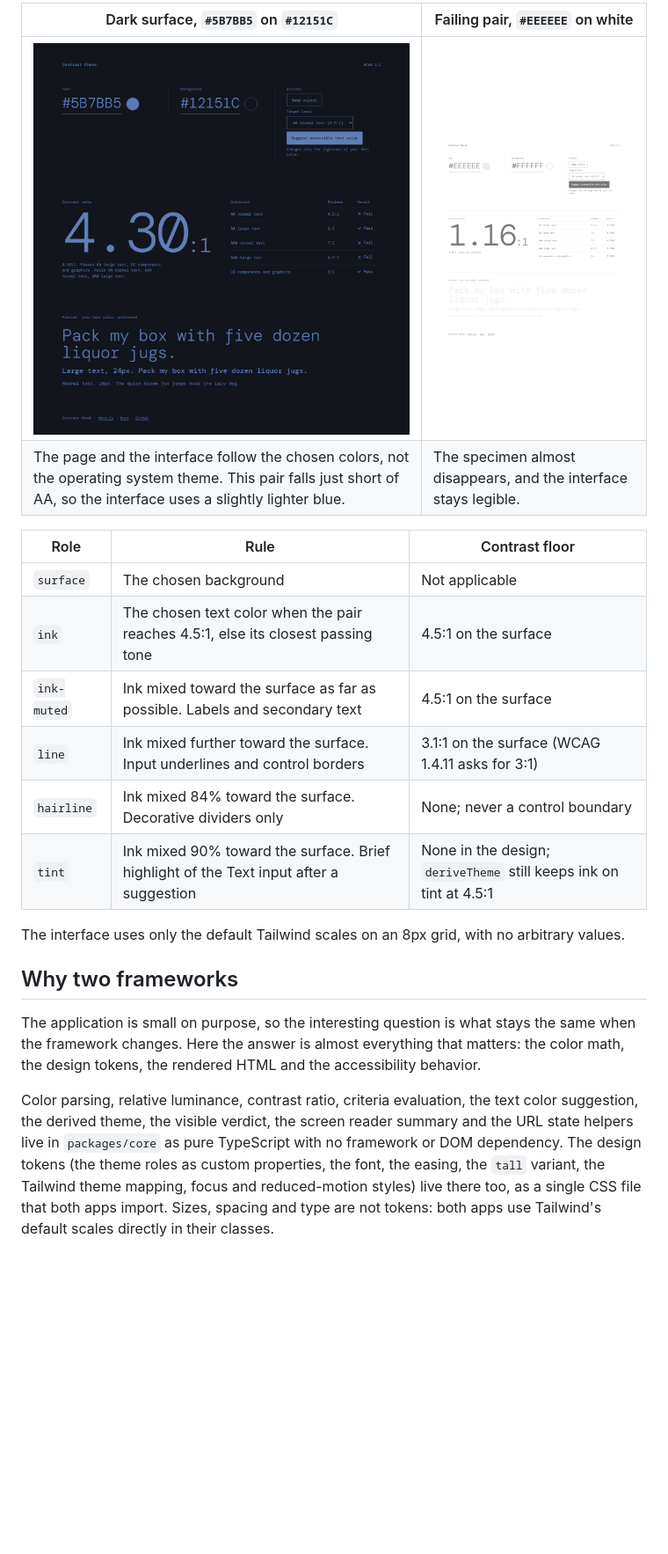
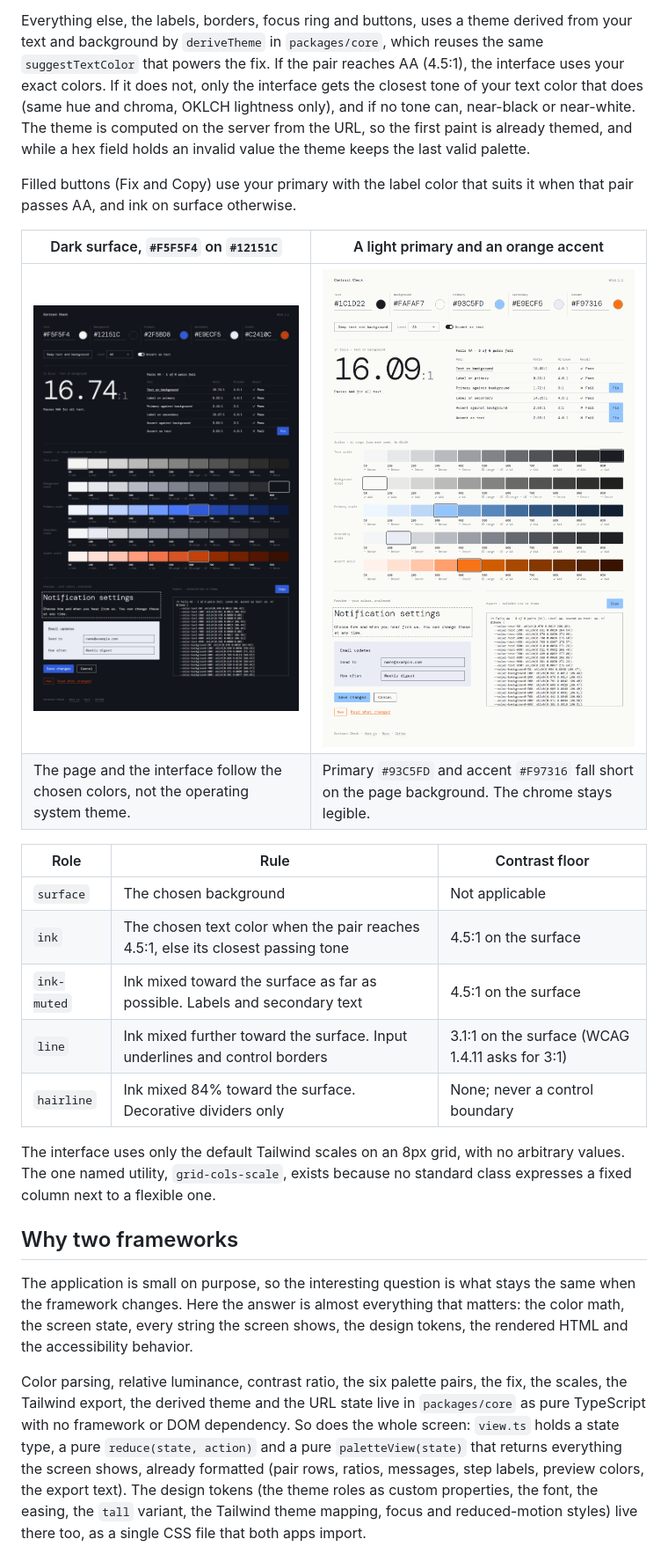
Before and after one commit to dannms/contrast-check, a Markdown page: README.md, the part around one of its changes. Shown at 88% size. Rendered like a GitHub page; pictures changed too: docs/screenshot-dark.png, docs/screenshot-failing.png; blank space fills up the shorter version.

Commit message:
docs: describe the palette screen

```diff
--- a/README.md
+++ b/README.md
@@ -18,23 +18,26 @@ Everything else, the labels, borders, focus ring and buttons, uses a theme deriv
 
-| Dark surface, `#5B7BB5` on `#12151C`                                                                                                                                  | Failing pair, `#EEEEEE` on white                                                                               |
-| --------------------------------------------------------------------------------------------------------------------------------------------------------------------- | -------------------------------------------------------------------------------------------------------------- |
-| ![#5B7BB5 text on a #12151C page, with a 4.30:1 ratio and the whole interface in the same blue.](docs/screenshot-dark.png)                                            | ![#EEEEEE text on a white page, with a 1.16:1 ratio and every criterion failing.](docs/screenshot-failing.png) |
-| The page and the interface follow the chosen colors, not the operating system theme. This pair falls just short of AA, so the interface uses a slightly lighter blue. | The specimen almost disappears, and the interface stays legible.                                               |
+Everything else, the labels, borders, focus ring and buttons, uses a theme derived from your text and background by `deriveTheme` in `packages/core`, which reuses the same `suggestTextColor` that powers the fix. If the pair reaches AA (4.5:1), the interface uses your exact colors. If it does not, only the interface gets the closest tone of your text color that does (same hue and chroma, OKLCH lightness only), and if no tone can, near-black or near-white. The theme is computed on the server from the URL, so the first paint is already themed, and while a hex field holds an invalid value the theme keeps the last valid palette.
 
-| Role        | Rule                                                                                   | Contrast floor                                                     |
-| ----------- | -------------------------------------------------------------------------------------- | ------------------------------------------------------------------ |
-| `surface`   | The chosen background                                                                  | Not applicable                                                     |
-| `ink`       | The chosen text color when the pair reaches 4.5:1, else its closest passing tone       | 4.5:1 on the surface                                               |
-| `ink-muted` | Ink mixed toward the surface as far as possible. Labels and secondary text             | 4.5:1 on the surface                                               |
-| `line`      | Ink mixed further toward the surface. Input underlines and control borders             | 3.1:1 on the surface (WCAG 1.4.11 asks for 3:1)                    |
-| `hairline`  | Ink mixed 84% toward the surface. Decorative dividers only                             | None; never a control boundary                                     |
-| `tint`      | Ink mixed 90% toward the surface. Brief highlight of the Text input after a suggestion | None in the design; `deriveTheme` still keeps ink on tint at 4.5:1 |
+Filled buttons (Fix and Copy) use your primary with the label color that suits it when that pair passes AA, and ink on surface otherwise.
 
-The interface uses only the default Tailwind scales on an 8px grid, with no arbitrary values.
+| Dark surface, `#F5F5F4` on `#12151C`                                                                                                                   | A light primary and an orange accent                                                                                                          |
+| ------------------------------------------------------------------------------------------------------------------------------------------------------ | --------------------------------------------------------------------------------------------------------------------------------------------- |
+| ![A dark palette: the whole interface follows the chosen colors, with one failing pair, accent as text, and its Fix button.](docs/screenshot-dark.png) | ![Three failing pairs, each with a Fix button, and a preview where the primary and the accent are visibly pale.](docs/screenshot-failing.png) |
+| The page and the interface follow the chosen colors, not the operating system theme.                                                                   | Primary `#93C5FD` and accent `#F97316` fall short on the page background. The chrome stays legible.                                           |
+
+| Role        | Rule                                                                             | Contrast floor                                  |
+| ----------- | -------------------------------------------------------------------------------- | ----------------------------------------------- |
+| `surface`   | The chosen background                                                            | Not applicable                                  |
+| `ink`       | The chosen text color when the pair reaches 4.5:1, else its closest passing tone | 4.5:1 on the surface                            |
+| `ink-muted` | Ink mixed toward the surface as far as possible. Labels and secondary text       | 4.5:1 on the surface                            |
+| `line`      | Ink mixed further toward the surface. Input underlines and control borders       | 3.1:1 on the surface (WCAG 1.4.11 asks for 3:1) |
+| `hairline`  | Ink mixed 84% toward the surface. Decorative dividers only                       | None; never a control boundary                  |
+
+The interface uses only the default Tailwind scales on an 8px grid, with no arbitrary values. The one named utility, `grid-cols-scale`, exists because no standard class expresses a fixed column next to a flexible one.
 
 ## Why two frameworks
 
-The application is small on purpose, so the interesting question is what stays the same when the framework changes. Here the answer is almost everything that matters: the color math, the design tokens, the rendered HTML and the accessibility behavior.
+The application is small on purpose, so the interesting question is what stays the same when the framework changes. Here the answer is almost everything that matters: the color math, the screen state, every string the screen shows, the design tokens, the rendered HTML and the accessibility behavior.
 
-Color parsing, relative luminance, contrast ratio, criteria evaluation, the text color suggestion, the derived theme, the visible verdict, the screen reader summary and the URL state helpers live in `packages/core` as pure TypeScript with no framework or DOM dependency. The design tokens (the theme roles as custom properties, the font, the easing, the `tall` variant, the Tailwind theme mapping, focus and reduced-motion styles) live there too, as a single CSS file that both apps import. Sizes, spacing and type are not tokens: both apps use Tailwind's default scales directly in their classes.
+Color parsing, relative luminance, contrast ratio, the six palette pairs, the fix, the scales, the Tailwind export, the derived theme and the URL state live in `packages/core` as pure TypeScript with no framework or DOM dependency. So does the whole screen: `view.ts` holds a state type, a pure `reduce(state, action)` and a pure `paletteView(state)` that returns everything the screen shows, already formatted (pair rows, ratios, messages, step labels, preview colors, the export text). The design tokens (the theme roles as custom properties, the font, the easing, the `tall` variant, the Tailwind theme mapping, focus and reduced-motion styles) live there too, as a single CSS file that both apps import.
 
```
Also changed, not shown: other parts of README.md (+37 -35 lines), docs/screenshot-default.png (added), docs/screenshot-mobile.png, docs/screenshot-red.png (deleted), 1 other file.
